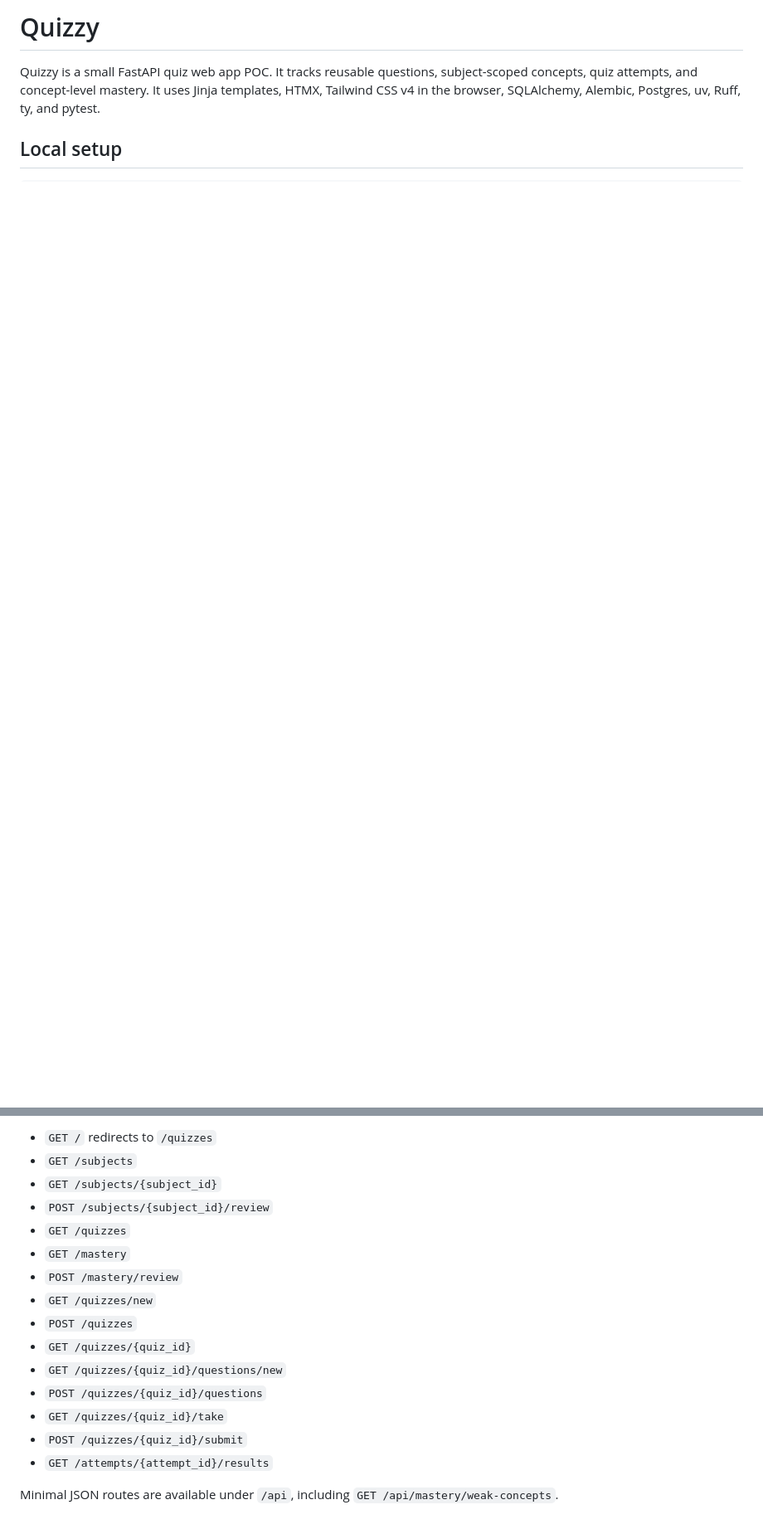
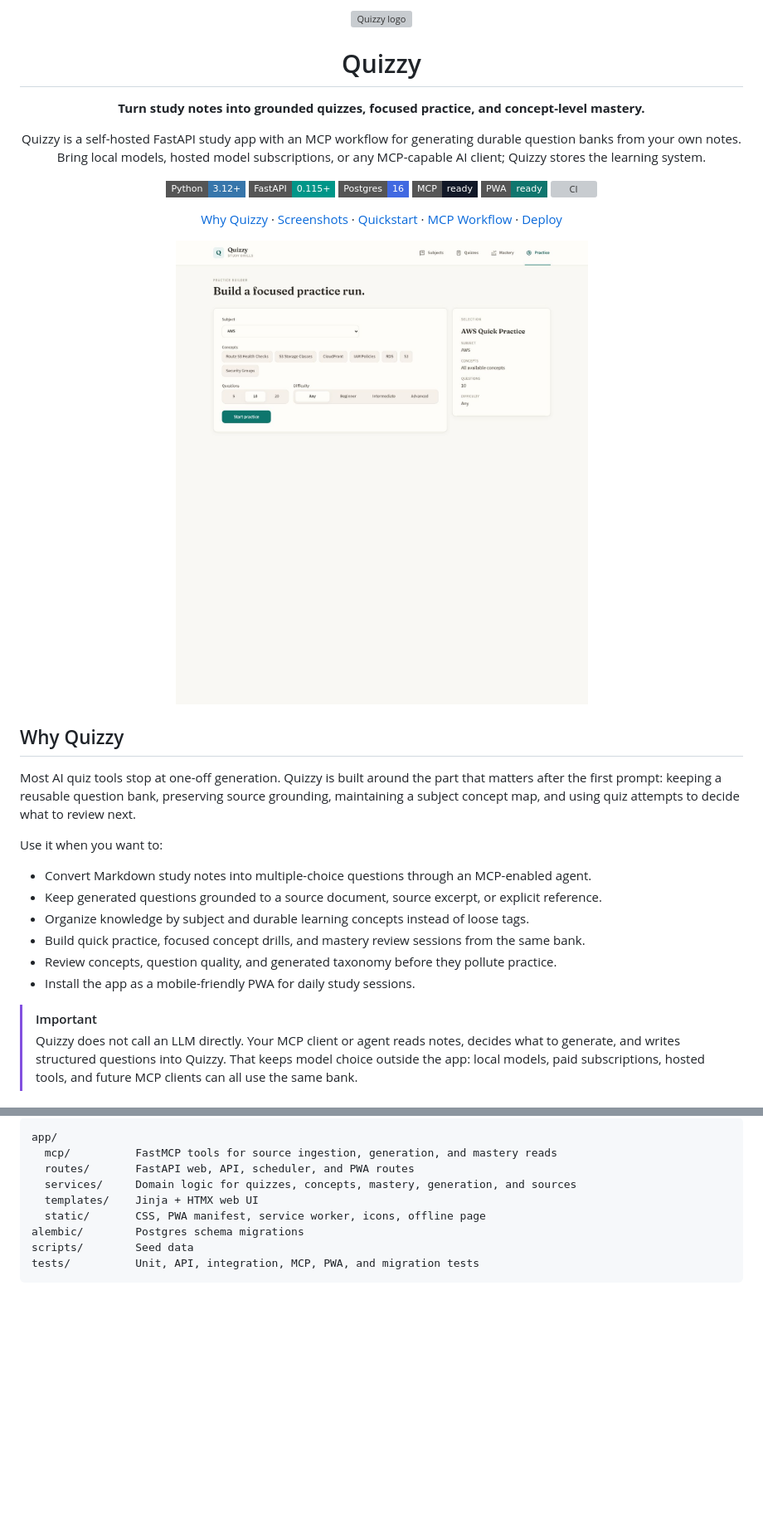
Before and after one commit to PaulJequann/quizzy, a Markdown page: README.md, 2 parts joined by grey strips. Shown at 83% size. GitHub-like rendering; pictures changed too: docs/readme/quizzy-practice-builder.jpg (added); badges without logos; blank space fills up the shorter version; grey boxes are pictures that could not be loaded.

Commit message:
Rewrite README for new Quizzy positioning

````diff
--- a/README.md
+++ b/README.md
@@ -1,5 +1,52 @@
-# Quizzy
+<div align="center">
+  <img src="app/static/icons/icon-192.png" alt="Quizzy logo" width="96" height="96">
+  <h1>Quizzy</h1>
+  <p><strong>Turn study notes into grounded quizzes, focused practice, and concept-level mastery.</strong></p>
+  <p>
+    Quizzy is a self-hosted FastAPI study app with an MCP workflow for generating durable
+    question banks from your own notes. Bring local models, hosted model subscriptions, or any
+    MCP-capable AI client; Quizzy stores the learning system.
+  </p>
 
-Quizzy is a small FastAPI quiz web app POC. It tracks reusable questions, subject-scoped concepts, quiz attempts, and concept-level mastery. It uses Jinja templates, HTMX, Tailwind CSS v4 in the browser, SQLAlchemy, Alembic, Postgres, uv, Ruff, ty, and pytest.
+  <p>
+    <img alt="Python 3.12+" src="https://img.shields.io/badge/Python-3.12%2B-3776AB?style=flat-square&logo=python&logoColor=white">
+    <img alt="FastAPI" src="https://img.shields.io/badge/FastAPI-0.115%2B-009688?style=flat-square&logo=fastapi&logoColor=white">
+    <img alt="Postgres" src="https://img.shields.io/badge/Postgres-16-4169E1?style=flat-square&logo=postgresql&logoColor=white">
+    <img alt="MCP ready" src="https://img.shields.io/badge/MCP-ready-111827?style=flat-square">
+    <img alt="PWA ready" src="https://img.shields.io/badge/PWA-ready-0f766e?style=flat-square">
+    <a href="https://github.com/PaulJequann/quizzy/actions/workflows/cicd.yaml"><img alt="CI" src="https://img.shields.io/github/actions/workflow/status/PaulJequann/quizzy/cicd.yaml?branch=main&label=CI&style=flat-square"></a>
+  </p>
 
-## Local setup
+  <p>
+    <a href="#why-quizzy">Why Quizzy</a> ·
+    <a href="#screenshots">Screenshots</a> ·
+    <a href="#quickstart">Quickstart</a> ·
+    <a href="#mcp-workflow">MCP Workflow</a> ·
+    <a href="#deploy">Deploy</a>
+  </p>
+</div>
+
+<p align="center">
+  <img src="docs/readme/quizzy-practice-builder.jpg" alt="Quizzy practice builder" width="900">
+</p>
+
+## Why Quizzy
+
+Most AI quiz tools stop at one-off generation. Quizzy is built around the part that matters after
+the first prompt: keeping a reusable question bank, preserving source grounding, maintaining a
+subject concept map, and using quiz attempts to decide what to review next.
+
+Use it when you want to:
+
+- Convert Markdown study notes into multiple-choice questions through an MCP-enabled agent.
+- Keep generated questions grounded to a source document, source excerpt, or explicit reference.
+- Organize knowledge by subject and durable learning concepts instead of loose tags.
+- Build quick practice, focused concept drills, and mastery review sessions from the same bank.
+- Review concepts, question quality, and generated taxonomy before they pollute practice.
+- Install the app as a mobile-friendly PWA for daily study sessions.
+
+> [!IMPORTANT]
+> Quizzy does not call an LLM directly. Your MCP client or agent reads notes, decides what to
+> generate, and writes structured questions into Quizzy. That keeps model choice outside the app:
+> local models, paid subscriptions, hosted tools, and future MCP clients can all use the same bank.
+
@@ -184,18 +247,12 @@ about the same concept, not random false statements or unrelated options.
 
-- `GET /` redirects to `/quizzes`
-- `GET /subjects`
-- `GET /subjects/{subject_id}`
-- `POST /subjects/{subject_id}/review`
-- `GET /quizzes`
-- `GET /mastery`
-- `POST /mastery/review`
-- `GET /quizzes/new`
-- `POST /quizzes`
-- `GET /quizzes/{quiz_id}`
-- `GET /quizzes/{quiz_id}/questions/new`
-- `POST /quizzes/{quiz_id}/questions`
-- `GET /quizzes/{quiz_id}/take`
-- `POST /quizzes/{quiz_id}/submit`
-- `GET /attempts/{attempt_id}/results`
-
-Minimal JSON routes are available under `/api`, including `GET /api/mastery/weak-concepts`.
+```text
+app/
+  mcp/          FastMCP tools for source ingestion, generation, and mastery reads
+  routes/       FastAPI web, API, scheduler, and PWA routes
+  services/     Domain logic for quizzes, concepts, mastery, generation, and sources
+  templates/    Jinja + HTMX web UI
+  static/       CSS, PWA manifest, service worker, icons, offline page
+alembic/        Postgres schema migrations
+scripts/        Seed data
+tests/          Unit, API, integration, MCP, PWA, and migration tests
+```
````
Also changed, not shown: other parts of README.md (+127 -111 lines), docs/readme/quizzy-mastery.jpg (added), docs/readme/quizzy-mobile-practice.jpg (added), docs/readme/quizzy-quiz-library.jpg (added), docs/readme/quizzy-results.jpg (added).
